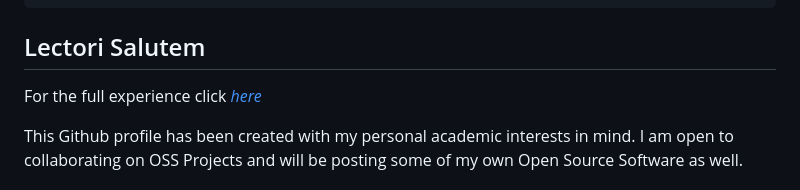
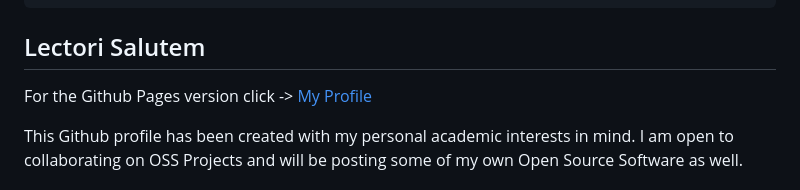
Before and after one commit to Ex-Post-Facto/Ex-Post-Facto, a Markdown page: README.md, the part around the change. Rendered like a GitHub page.

```diff
--- a/README.md
+++ b/README.md
@@ -10,7 +10,7 @@
 
 ## Lectori Salutem
 
-For the full experience click [_here_]('https://ex-post-facto.github.io/Ex-Post-Facto/')
+For the Github Pages version click -> [My Profile](https://ex-post-facto.github.io/Ex-Post-Facto/)
 
 This Github profile has been created with my personal academic interests in mind. I am open to collaborating on OSS Projects and will be posting some of my own Open Source Software as well.
 
```
